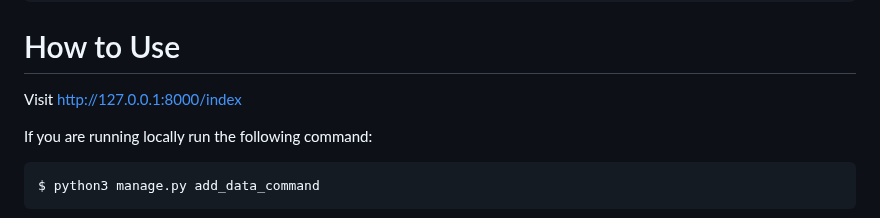
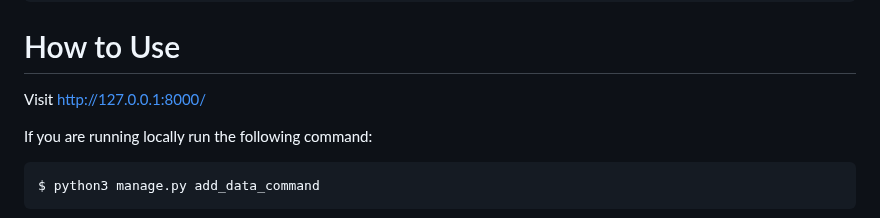
Before and after one commit to natehouk/flow-ai-hackathon-2023, a Markdown page: README.md, the part around the change. Drawn GitHub-style.

```diff
--- a/README.md
+++ b/README.md
@@ -78,7 +78,7 @@ $ python3 manage.py runserver
 
 # How to Use
 
-Visit [http://127.0.0.1:8000/index](http://127.0.0.1:8000/index)
+Visit [http://127.0.0.1:8000/](http://127.0.0.1:8000/)
 
 If you are running locally run the following command:
 
```
